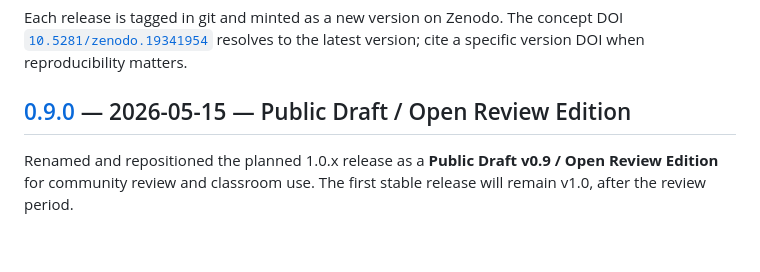
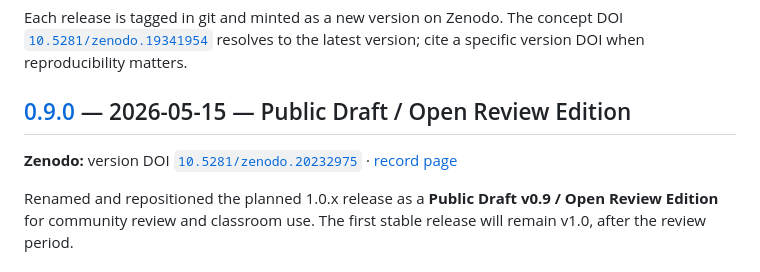
Before and after one commit to mlgorithm/ml-by-design, a Markdown page: CHANGELOG.md, the part around one of its changes. Rendered like a GitHub page; blank space fills up the shorter version.

```diff
--- a/CHANGELOG.md
+++ b/CHANGELOG.md
@@ -11,6 +11,8 @@ The format follows [Keep a Changelog](https://keepachangelog.com/en/1.1.0/), and
 Each release is tagged in git and minted as a new version on Zenodo. The concept DOI [`10.5281/zenodo.19341954`](https://doi.org/10.5281/zenodo.19341954) resolves to the latest version; cite a specific version DOI when reproducibility matters.
 
 ## [0.9.0] — 2026-05-15 — Public Draft / Open Review Edition
+
+**Zenodo:** version DOI [`10.5281/zenodo.20232975`](https://doi.org/10.5281/zenodo.20232975) · [record page](https://zenodo.org/records/20232975)
 
 Renamed and repositioned the planned 1.0.x release as a **Public Draft v0.9 / Open Review Edition** for community review and classroom use. The first stable release will remain v1.0, after the review period.
 
```
Also changed, not shown: other parts of CHANGELOG.md (+1 -0 lines), README.md (+3 -1 lines).
